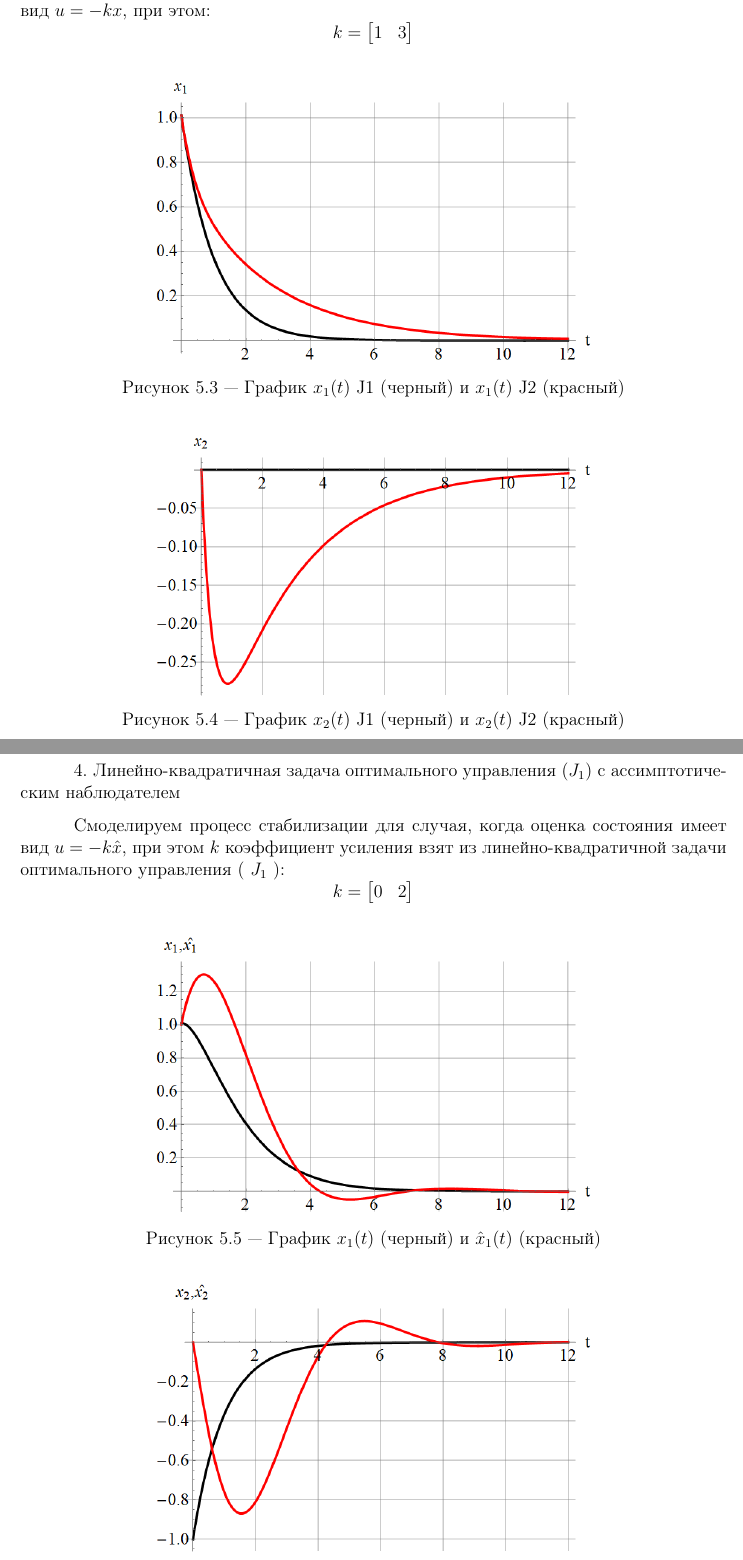
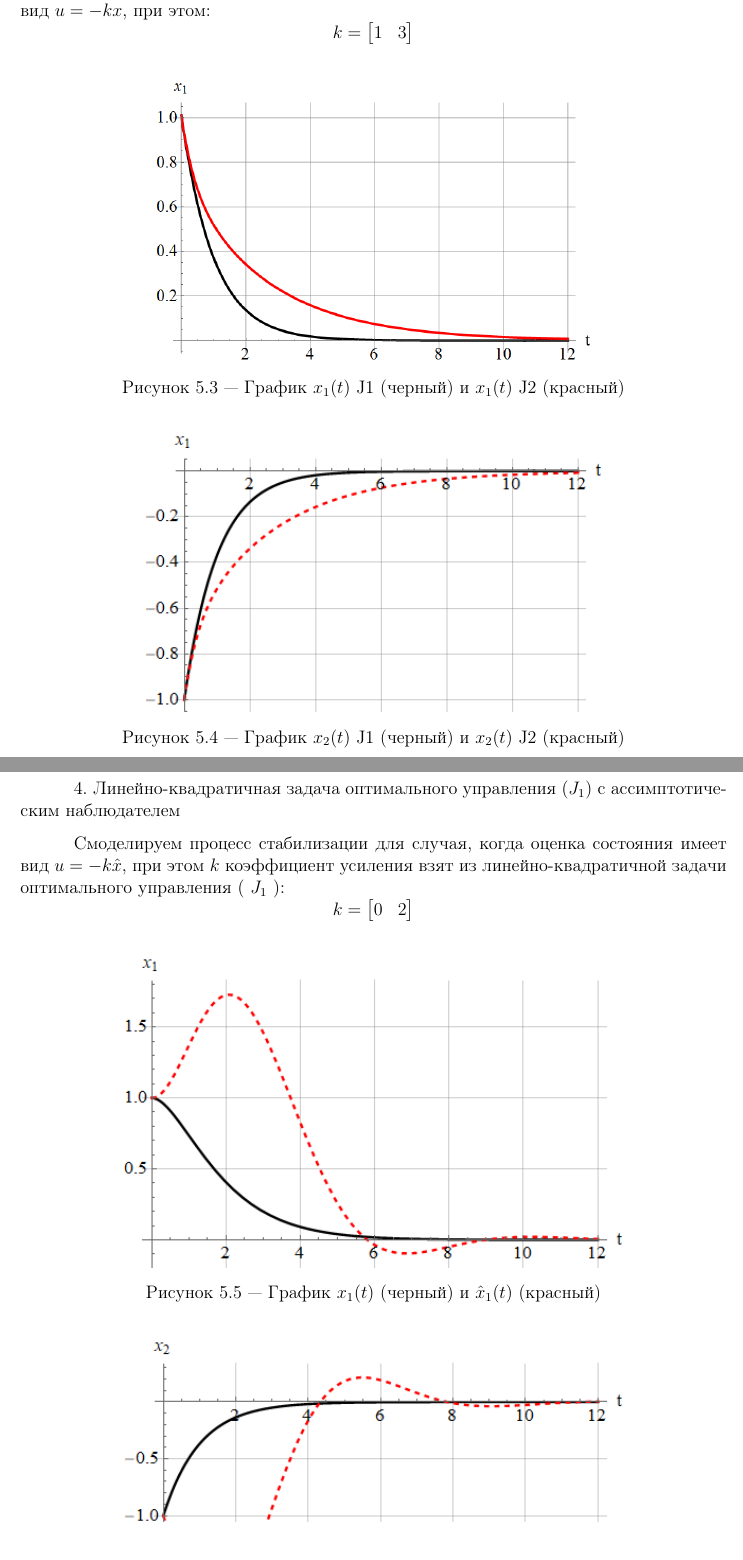
Before and after one commit to tonykolomeytsev/omr3, a LaTeX document (index.tex, which reads chapter_x6/chapter_x6.tex): two parts of pages 9 and 10 of 10, joined at a grey line, cut so that both start at the same text. Compiled offline with pdfLaTeX; a LaTeX package or settings file that is missing is left out.

Commit message:
Исправленная работа

```diff
--- a/chapter_x6/chapter_x6.tex
+++ b/chapter_x6/chapter_x6.tex
@@ -58,7 +58,7 @@ $$
 
 \begin{figure}[h]
     \centering
-    \includegraphics[scale=0.4]{chapter_x6/fig4.png}
+    \includegraphics[scale=0.7]{chapter_x6/fig4.png}
     \caption{График $ x_2(t) $ J1 (черный) и $ x_2(t) $ J2 (красный) }
     \label{}
 \end{figure}
@@ -74,14 +74,14 @@ $$
 
 \begin{figure}[h]
     \centering
-    \includegraphics[scale=0.4]{chapter_x6/fig5.png}
+    \includegraphics[scale=0.7]{chapter_x6/fig5.png}
     \caption{График $ x_1(t) $ (черный) и $ \hat{x}_1(t) $ (красный)}
     \label{}
 \end{figure}
 
 \begin{figure}[h]
     \centering
-    \includegraphics[scale=0.4]{chapter_x6/fig6.png}
+    \includegraphics[scale=0.7]{chapter_x6/fig6.png}
     \caption{График $ x_2(t) $ (черный) и $ \hat{x}_2(t) $ (красный)}
     \label{}
 \end{figure}
```
Also changed, not shown: app.pdf (added), app1.pdf (deleted), app2.pdf (deleted), chapter_x6/fig4.png, chapter_x6/fig5.png, chapter_x6/fig6.png, 1 other file.
